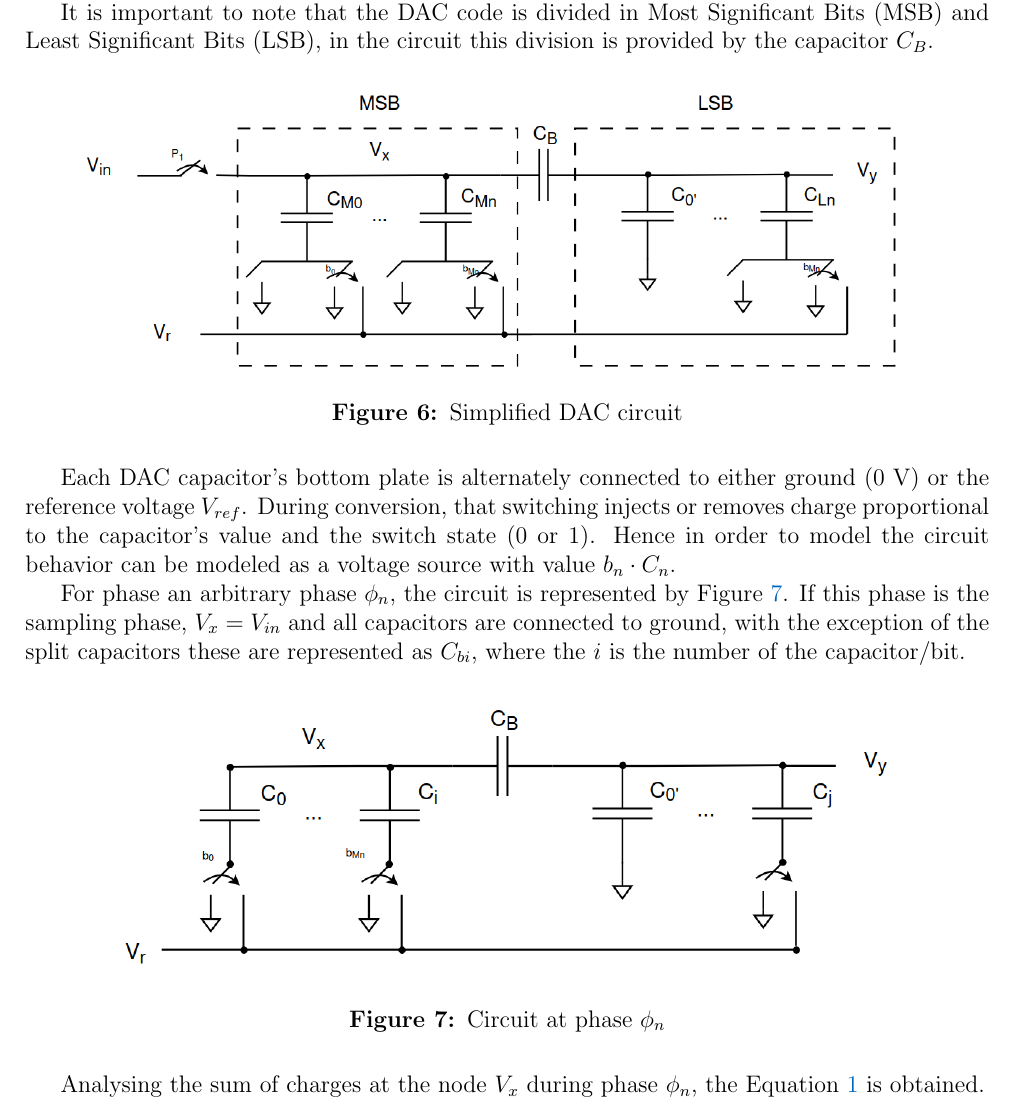
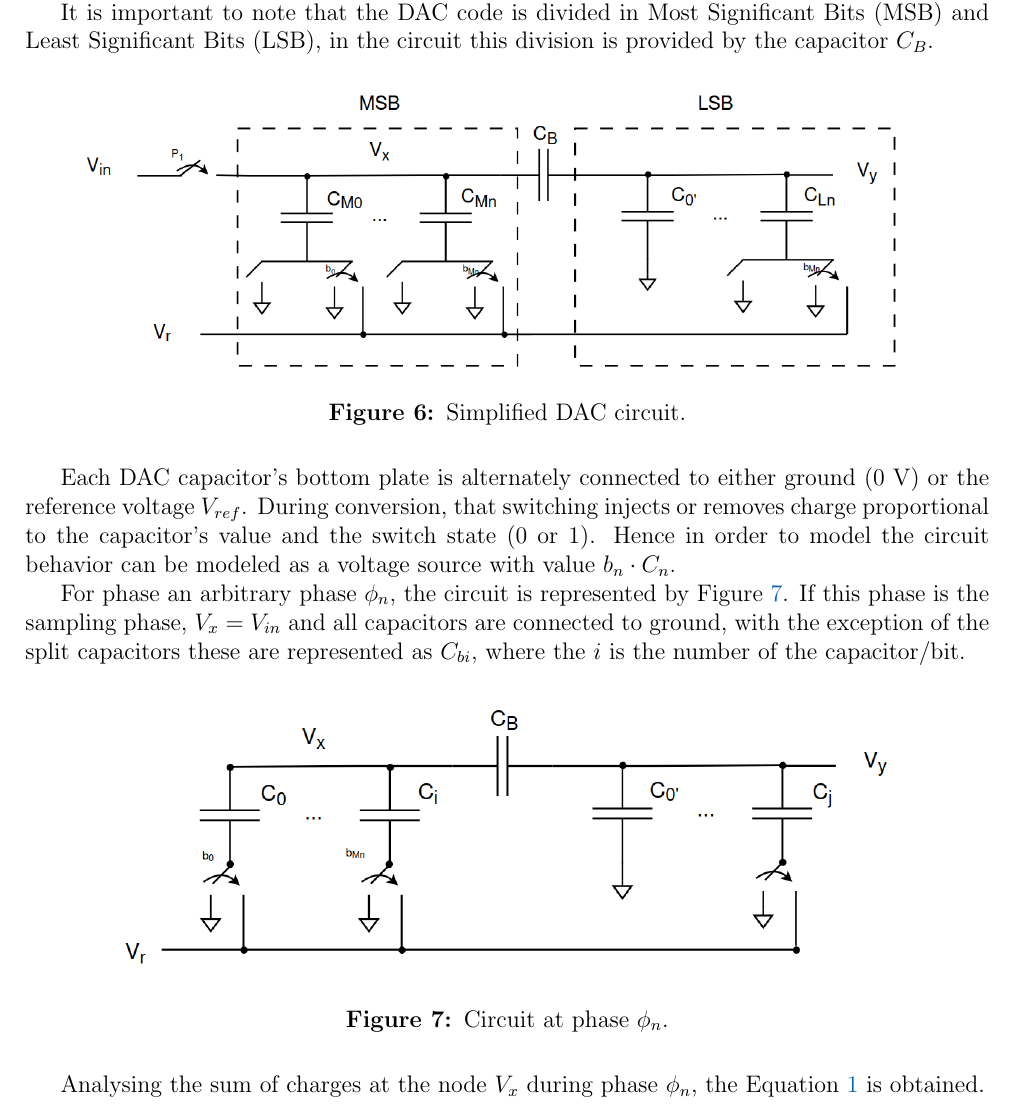
Before and after one commit to MartimAgostinho/CS-Lab1, a LaTeX document (Report/main.tex, which reads Report/Sections/Circuit_Analysis.tex): part of page 10 of 23, cut so that both start at the same text. Compiled offline with pdfLaTeX.

Commit message:
minor fix

```diff
--- a/Report/Sections/Circuit_Analysis.tex
+++ b/Report/Sections/Circuit_Analysis.tex
@@ -18,7 +18,7 @@ It is important to note that the DAC code is divided in Most Significant Bits (M
 \begin{figure}[H]
     \centering
     \includegraphics*[scale = 0.35]{Images/DacCirc.png}
-    \caption{Simplified DAC circuit}
+    \caption{Simplified DAC circuit.}
     \label{fig:DAC_Circ}
 \end{figure}
 
@@ -31,7 +31,7 @@ For phase an arbitrary phase $\phi_n$, the circuit is represented by Figure \ref
 
     \centering
     \includegraphics*[width=0.8\textwidth]{Images/DACCircPn.png}
-    \caption{Circuit at phase $\phi_n$}
+    \caption{Circuit at phase $\phi_n$.}
 
     \label{fig:P1_Circ}
 \end{figure}
```
Also changed, not shown: Report/Sections/ADC_in_study.tex (+1 -1 lines), 1 other file.
